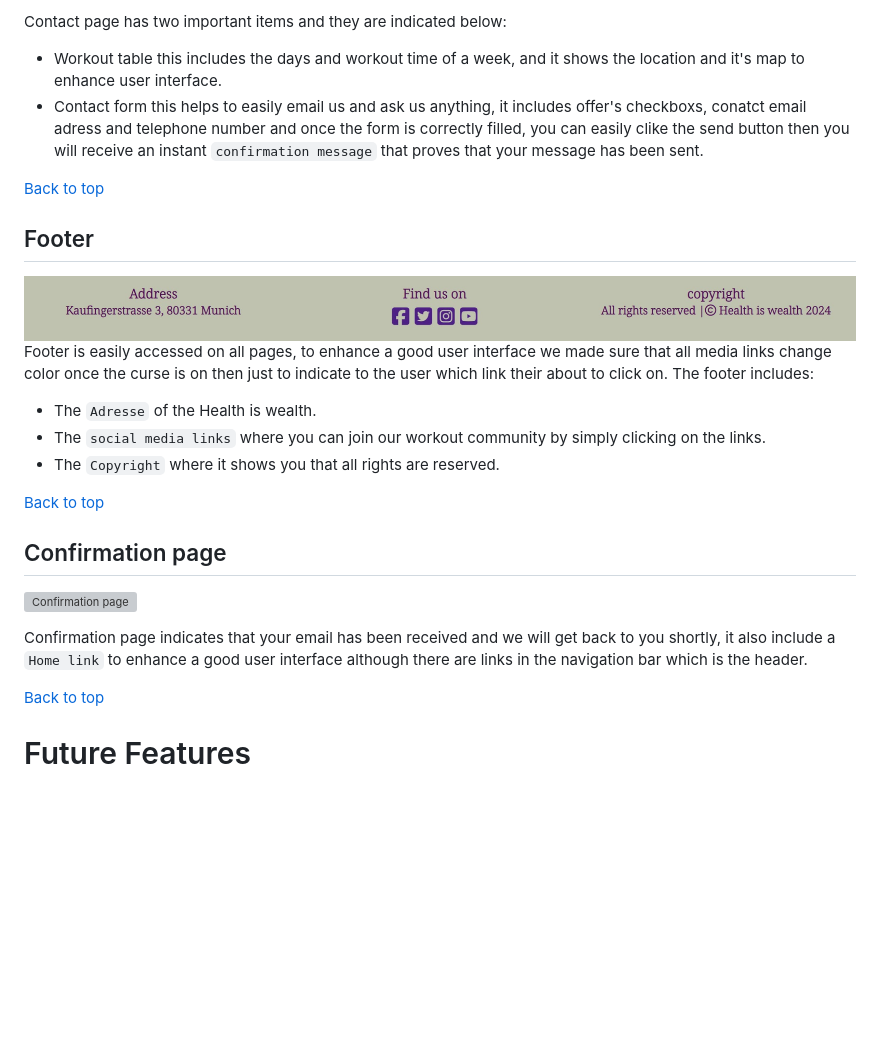
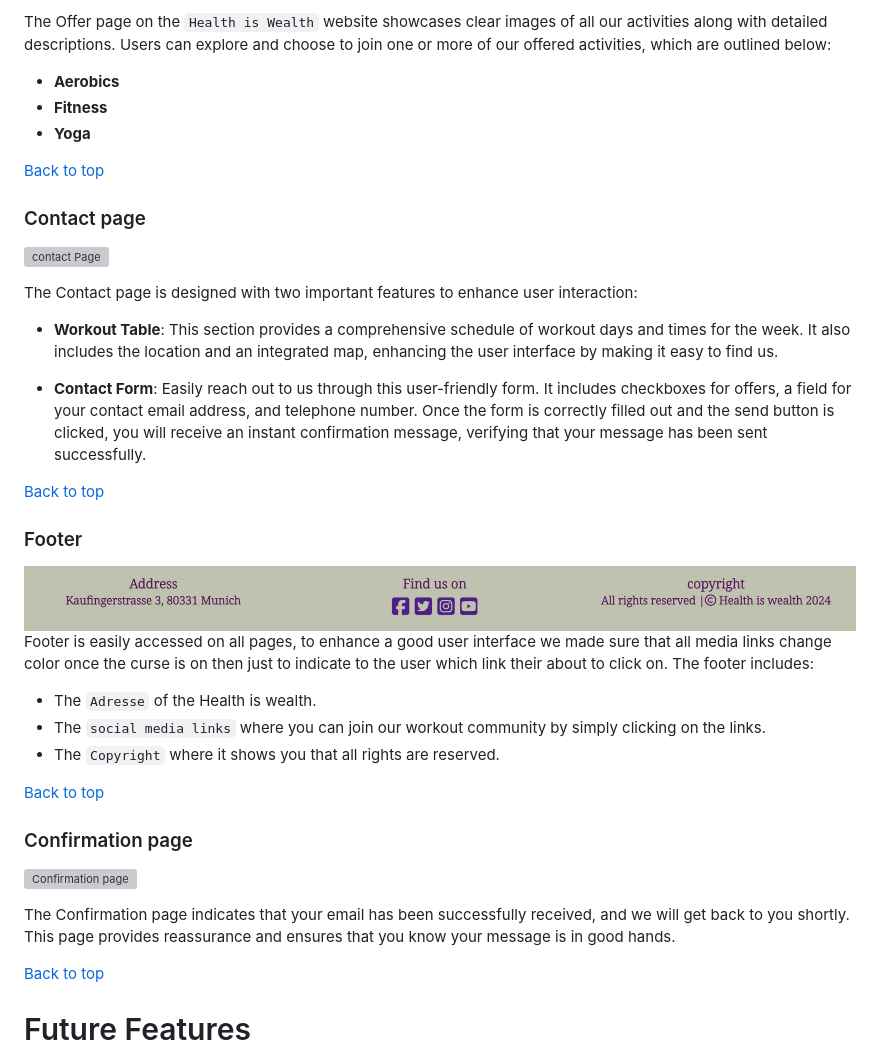
Before and after one commit to EIN-1/Health-Is-Wealth, a Markdown page: README.md, the part around one of its changes. Drawn GitHub-style; blank space fills up the shorter version; grey boxes are pictures that could not be loaded.

```diff
--- a/README.md
+++ b/README.md
@@ -113,11 +121,23 @@ Offer page shows clear images of all offer's activities and it's decriptions at
 
-Contact page has two important items and they are indicated below:
-* Workout table this includes the days and workout time of a week, and it shows the location and it's map to enhance user interface.
-* Contact form this helps to easily email us and ask us anything, it includes offer's checkboxs, conatct email adress and telephone number and once the form is correctly filled, you can easily clike the send button then you will receive an instant `confirmation message` that proves that your message has been sent.
+The Offer page on the `Health is Wealth` website showcases clear images of all our activities along with detailed descriptions. Users can explore and choose to join one or more of our offered activities, which are outlined below:
+- **Aerobics**
+- **Fitness**
+- **Yoga**
 
 [Back to top](<#table-of-contents>)
 
-## Footer
+### Contact page
+![contact Page](assets/readme-img/contact2.png)
+
+The Contact page is designed with two important features to enhance user interaction:
+
+- **Workout Table**: This section provides a comprehensive schedule of workout days and times for the week. It also includes the location and an integrated map, enhancing the user interface by making it easy to find us.
+
+- **Contact Form**: Easily reach out to us through this user-friendly form. It includes checkboxes for offers, a field for your contact email address, and telephone number. Once the form is correctly filled out and the send button is clicked, you will receive an instant confirmation message, verifying that your message has been sent successfully.
+
+[Back to top](<#table-of-contents>)
+
+### Footer
 ![Footer](assets/readme-img/footer.png)
 Footer is easily accessed on all pages, to enhance a good user interface we made sure that all media links change color once the curse is on then just to indicate to the user which link their about to click on. The footer includes:
 * The `Adresse` of the Health is wealth.
@@ -126,10 +146,10 @@ Footer is easily accessed on all pages, to enhance a good user interface we made
 
 [Back to top](<#table-of-contents>)
 
-## Confirmation page
+### Confirmation page
 ![Confirmation page](assets/readme-img/Thanks2.png)
 
-Confirmation page indicates that your email has been received and we will get back to you shortly, it also include a `Home link` to enhance a good user interface although there are links in the navigation bar which is the header.
+The Confirmation page indicates that your email has been successfully received, and we will get back to you shortly. This page provides reassurance and ensures that you know your message is in good hands.
 
 [Back to top](<#table-of-contents>)
 
```
Also changed, not shown: other parts of README.md (+66 -57 lines).
